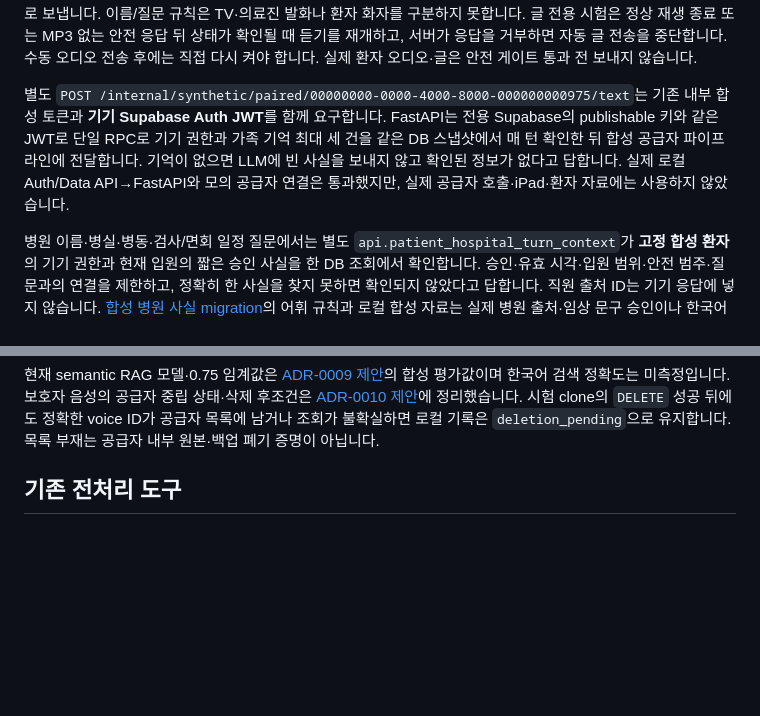
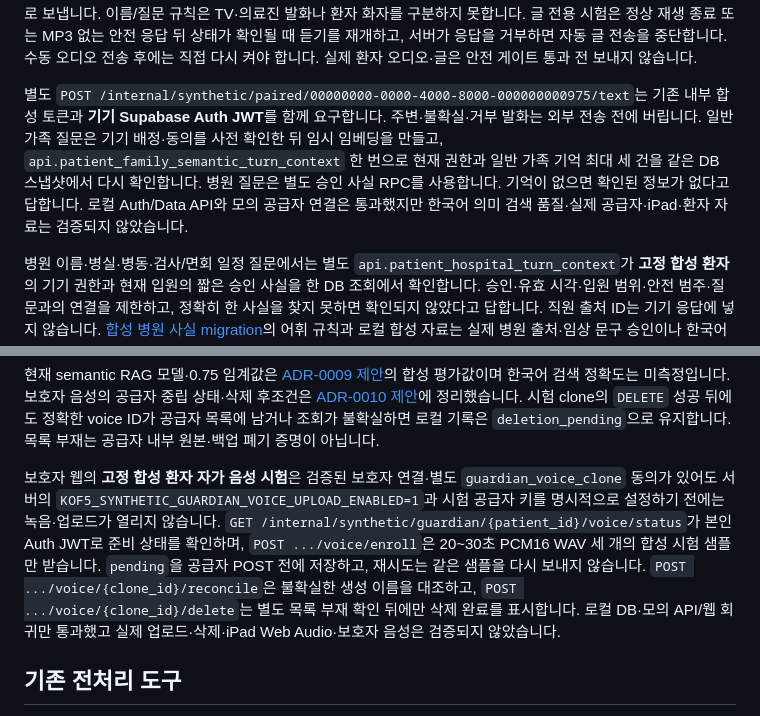
Before and after one commit to GracieRho/KoF5-TTS-delirium, a Markdown page: README.md, 2 parts joined by grey strips. Drawn GitHub-style; blank space fills up the shorter version.

Commit message:
docs: describe tested synthetic semantic and guardian voice paths

```diff
--- a/README.md
+++ b/README.md
@@ -81,7 +81,7 @@ iPad의 합성 기기 연결 모드는 익명 JWT를 메모리에만 두고 병
 
 별도 `POST /internal/synthetic/text`는 같은 내부 토큰·합성 자료 확인·시험 음성 소유자 동의 표시를 요구하고, `Content-Type: application/json`의 4 KB 이하 `{"transcript":"...","label":"DIRECTED"}`를 받습니다. 이 경로는 후보 오디오를 받거나 hosted STT를 호출하지 않으며, `AMBIENT`/거부 발화는 음성 응답 없이 폐기합니다. 글은 hosted LLM에, 승인된 짧은 답은 시험 TTS 제공업체에 전달될 수 있습니다. 모델이 만든 의료 진단·처방·약물 조언과 출처 없는 합성 사실은 TTS 전에 차단하지만 실제 임상 안전성은 검증하지 않았습니다. iPad 내부 시험 화면은 시험자 본인 음성·기기 내 전사·별도 스위치를 켠 경우에만 이름 호출과 짧은 후속 질문의 글을 이 API로 보냅니다. 이름/질문 규칙은 TV·의료진 발화나 환자 화자를 구분하지 못합니다. 글 전용 시험은 정상 재생 종료 또는 MP3 없는 안전 응답 뒤 상태가 확인될 때 듣기를 재개하고, 서버가 응답을 거부하면 자동 글 전송을 중단합니다. 수동 오디오 전송 후에는 직접 다시 켜야 합니다. 실제 환자 오디오·글은 안전 게이트 통과 전 보내지 않습니다.
 
-별도 `POST /internal/synthetic/paired/00000000-0000-4000-8000-000000000975/text`는 기존 내부 합성 토큰과 **기기 Supabase Auth JWT**를 함께 요구합니다. FastAPI는 전용 Supabase의 publishable 키와 같은 JWT로 단일 RPC로 기기 권한과 가족 기억 최대 세 건을 같은 DB 스냅샷에서 매 턴 확인한 뒤 합성 공급자 파이프라인에 전달합니다. 기억이 없으면 LLM에 빈 사실을 보내지 않고 확인된 정보가 없다고 답합니다. 실제 로컬 Auth/Data API→FastAPI와 모의 공급자 연결은 통과했지만, 실제 공급자 호출·iPad·환자 자료에는 사용하지 않았습니다.
+별도 `POST /internal/synthetic/paired/00000000-0000-4000-8000-000000000975/text`는 기존 내부 합성 토큰과 **기기 Supabase Auth JWT**를 함께 요구합니다. 주변·불확실·거부 발화는 외부 전송 전에 버립니다. 일반 가족 질문은 기기 배정·동의를 사전 확인한 뒤 임시 임베딩을 만들고, `api.patient_family_semantic_turn_context` 한 번으로 현재 권한과 일반 가족 기억 최대 세 건을 같은 DB 스냅샷에서 다시 확인합니다. 병원 질문은 별도 승인 사실 RPC를 사용합니다. 기억이 없으면 확인된 정보가 없다고 답합니다. 로컬 Auth/Data API와 모의 공급자 연결은 통과했지만 한국어 의미 검색 품질·실제 공급자·iPad·환자 자료는 검증되지 않았습니다.
 
 병원 이름·병실·병동·검사/면회 일정 질문에서는 별도 `api.patient_hospital_turn_context`가 **고정 합성 환자**의 기기 권한과 현재 입원의 짧은 승인 사실을 한 DB 조회에서 확인합니다. 승인·유효 시각·입원 범위·안전 범주·질문과의 연결을 제한하고, 정확히 한 사실을 찾지 못하면 확인되지 않았다고 답합니다. 직원 출처 ID는 기기 응답에 넣지 않습니다. [합성 병원 사실 migration](supabase/migrations/20260915183905_patient_hospital_turn_context.sql)의 어휘 규칙과 로컬 합성 자료는 실제 병원 출처·임상 문구 승인이나 한국어 질문 품질을 증명하지 않습니다.
 
@@ -98,6 +98,8 @@ iPad의 합성 기기 연결 모드는 익명 JWT를 메모리에만 두고 병
 보호자 복제 음성의 API 계약은 [ElevenLabs IVC 생성](https://elevenlabs.io/docs/api-reference/voices/ivc/create)·[목록 검색](https://elevenlabs.io/docs/api-reference/voices/search)·[삭제](https://elevenlabs.io/docs/api-reference/voices/delete)를 기준으로 내부 **자가 음성**만 시험합니다. `ELEVENLABS_API_KEY`와 `VOICE_OWNER_CONSENT_RECORD_ID`를 설정한 뒤, 각 20~30초 PCM16 WAV 세 파일에 대해 `uv run python scripts/demo_voice_enrollment.py enroll <내음성1.wav> <내음성2.wav> <내음성3.wav> --own-voice --upload`를 명시적으로 실행해야 외부 전송·시험 clone 생성이 시작됩니다. 전송 전에 고유 시험 이름과 pending 상태를 Git에서 제외된 `runs/internal-test-voice.json`에 기록하고, 성공 시 voice ID와 검증 상태를 기록합니다. 원본 파일은 복사하지 않습니다. 응답이 끊기거나 시간 초과가 발생하면 재등록을 막고 pending 기록을 유지합니다. `uv run python scripts/demo_voice_enrollment.py reconcile`로 공급자 목록에서 같은 고유 이름의 시험 clone을 확인한 뒤, `uv run python scripts/demo_voice_enrollment.py delete --confirm-delete`로 **이 CLI가 만든 시험 clone만** 삭제할 수 있습니다. 등록·복구·삭제는 동일한 로컬 잠금을 사용합니다. ElevenLabs는 [IVC에 1~2분의 깨끗한 음성과 MP3 192kbps 이상](https://elevenlabs.io/docs/help-center/product/voices/voice-cloning/what-files-do-you-accept-for-voice-cloning)을 권장하므로, WAV 기반 절차의 품질·업로드 성공은 아직 실측되지 않았습니다. [Zero Retention Mode도 IVC 샘플에는 적용되지 않습니다](https://elevenlabs.io/docs/eleven-api/resources/zero-retention-mode). 실제 보호자/환자 자료는 기관·동의·보관/삭제 계약이 정해지기 전까지 등록하지 않습니다.
 
 현재 semantic RAG 모델·0.75 임계값은 [ADR-0009 제안](architecture/decisions/0009-provisional-synthetic-family-semantic-rag.md)의 합성 평가값이며 한국어 검색 정확도는 미측정입니다. 보호자 음성의 공급자 중립 상태·삭제 후조건은 [ADR-0010 제안](architecture/decisions/0010-guardian-voice-lifecycle-and-deletion-proof.md)에 정리했습니다. 시험 clone의 `DELETE` 성공 뒤에도 정확한 voice ID가 공급자 목록에 남거나 조회가 불확실하면 로컬 기록은 `deletion_pending`으로 유지합니다. 목록 부재는 공급자 내부 원본·백업 폐기 증명이 아닙니다.
+
+보호자 웹의 **고정 합성 환자 자가 음성 시험**은 검증된 보호자 연결·별도 `guardian_voice_clone` 동의가 있어도 서버의 `KOF5_SYNTHETIC_GUARDIAN_VOICE_UPLOAD_ENABLED=1`과 시험 공급자 키를 명시적으로 설정하기 전에는 녹음·업로드가 열리지 않습니다. `GET /internal/synthetic/guardian/{patient_id}/voice/status`가 본인 Auth JWT로 준비 상태를 확인하며, `POST .../voice/enroll`은 20~30초 PCM16 WAV 세 개의 합성 시험 샘플만 받습니다. `pending`을 공급자 POST 전에 저장하고, 재시도는 같은 샘플을 다시 보내지 않습니다. `POST .../voice/{clone_id}/reconcile`은 불확실한 생성 이름을 대조하고, `POST .../voice/{clone_id}/delete`는 별도 목록 부재 확인 뒤에만 삭제 완료를 표시합니다. 로컬 DB·모의 API/웹 회귀만 통과했고 실제 업로드·삭제·iPad Web Audio·보호자 음성은 검증되지 않았습니다.
 
 ## 기존 전처리 도구
 
```
Also changed, not shown: docs/delirium-familiar-voice/09-phase5-and-patient-trial-status.md (+3 -1 lines), supabase/README.md (+3 -3 lines).
